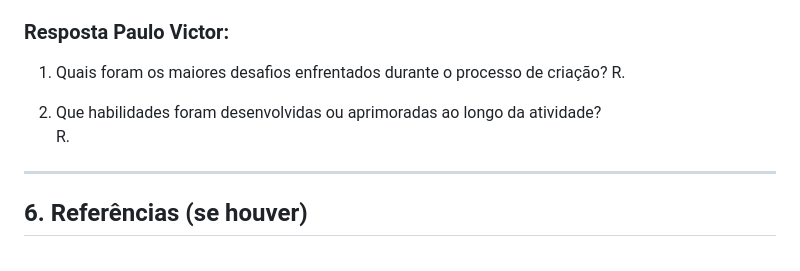
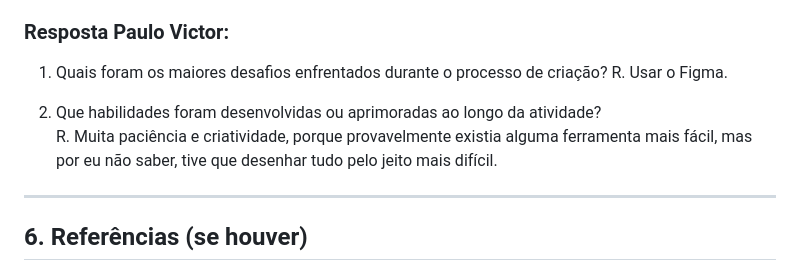
Before and after one commit to leeunam/Codigo_Calculo, a Markdown page: Atividade de UX Reinventando Pong/RelatorioPong_Leunam-Paulo_Victor.md, the part around the change printed below. Drawn GitHub-style.

```diff
--- a/Atividade de UX Reinventando Pong/RelatorioPong_Leunam-Paulo_Victor.md
+++ b/Atividade de UX Reinventando Pong/RelatorioPong_Leunam-Paulo_Victor.md
@@ -79,10 +79,10 @@ R. Escrita mais objetiva, compactação de ideias e conclusão de tarefas de for
 
 ### Resposta Paulo Victor:
 1. Quais foram os maiores desafios enfrentados durante o processo de criação?
-R.
+R. Usar o Figma.
 
 2. Que habilidades foram desenvolvidas ou aprimoradas ao longo da atividade?
-R.
+R. Muita paciência e criatividade, porque provavelmente existia alguma ferramenta mais fácil, mas por eu não saber, tive que desenhar tudo pelo jeito mais difícil.
 
 ---
 
```
Also changed, not shown: other parts of Atividade de UX Reinventando Pong/RelatorioPong_Leunam-Paulo_Victor.md (+2 -2 lines).
